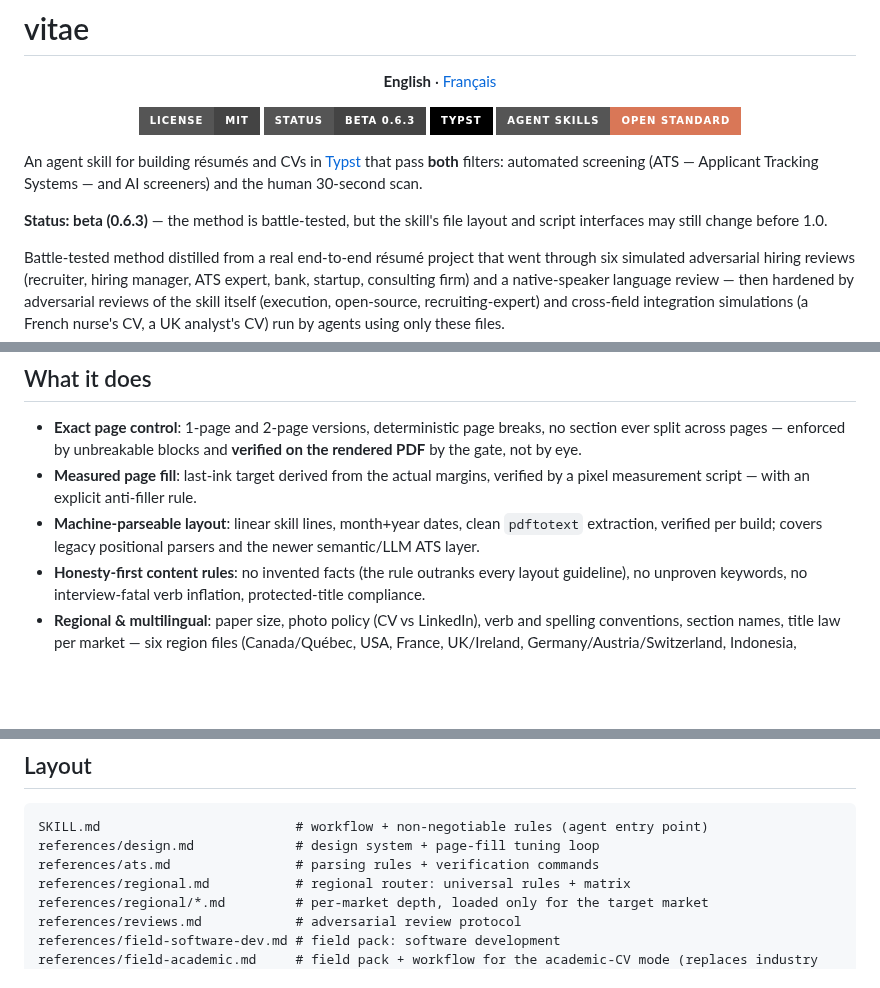
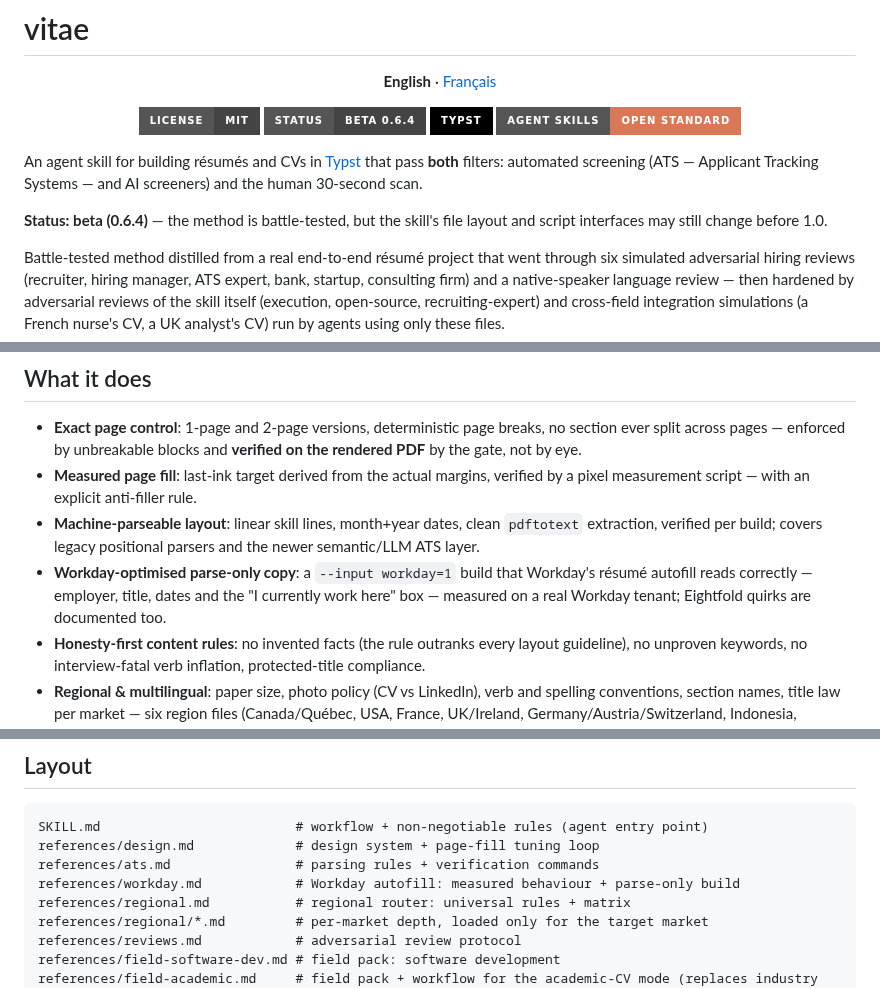
Before and after one commit to EmileBrunelle/vitae-agent-skill, a Markdown page: README.md, 3 parts joined by grey strips. GitHub-like rendering; badges without logos; blank space fills up the shorter version.

```diff
--- a/README.md
+++ b/README.md
@@ -6,7 +6,7 @@
 
 <p align="center">
   <a href="LICENSE"><img src="https://img.shields.io/badge/license-MIT-444444?style=for-the-badge" alt="License: MIT"></a>
-  <img src="https://img.shields.io/badge/status-beta%200.6.3-444444?style=for-the-badge" alt="Status: beta 0.6.3">
+  <img src="https://img.shields.io/badge/status-beta%200.6.4-444444?style=for-the-badge" alt="Status: beta 0.6.4">
   <a href="https://typst.app"><img src="https://img.shields.io/badge/Typst-000000?style=for-the-badge&logo=typst&logoColor=white" alt="Typst"></a>
   <a href="https://agentskills.io/specification"><img src="https://img.shields.io/badge/Agent%20Skills-open%20standard-D97757?style=for-the-badge" alt="Agent Skills open standard"></a>
 </p>
@@ -16,7 +16,7 @@ in [Typst](https://typst.app) that pass **both** filters: automated screening
 (ATS — Applicant Tracking Systems — and AI screeners) and the human 30-second
 scan.
 
-**Status: beta (0.6.3)** — the method is battle-tested, but the skill's file
+**Status: beta (0.6.4)** — the method is battle-tested, but the skill's file
 layout and script interfaces may still change before 1.0.
 
 Battle-tested method distilled from a real end-to-end résumé project that went
@@ -38,6 +38,10 @@ open-source, recruiting-expert) and cross-field integration simulations
 - **Machine-parseable layout**: linear skill lines, month+year dates, clean
   `pdftotext` extraction, verified per build; covers legacy positional
   parsers and the newer semantic/LLM ATS layer.
+- **Workday-optimised parse-only copy**: a `--input workday=1` build that
+  Workday's résumé autofill reads correctly — employer, title, dates and the
+  "I currently work here" box — measured on a real Workday tenant; Eightfold
+  quirks are documented too.
 - **Honesty-first content rules**: no invented facts (the rule outranks every
   layout guideline), no unproven keywords, no interview-fatal verb inflation,
   protected-title compliance.
@@ -152,6 +156,7 @@ Platform notes:
 SKILL.md                         # workflow + non-negotiable rules (agent entry point)
 references/design.md             # design system + page-fill tuning loop
 references/ats.md                # parsing rules + verification commands
+references/workday.md            # Workday autofill: measured behaviour + parse-only build
 references/regional.md           # regional router: universal rules + matrix
 references/regional/*.md         # per-market depth, loaded only for the target market
 references/reviews.md            # adversarial review protocol
```
Also changed, not shown: README.fr.md (+7 -2 lines), SKILL.md (+1 -1 lines).
